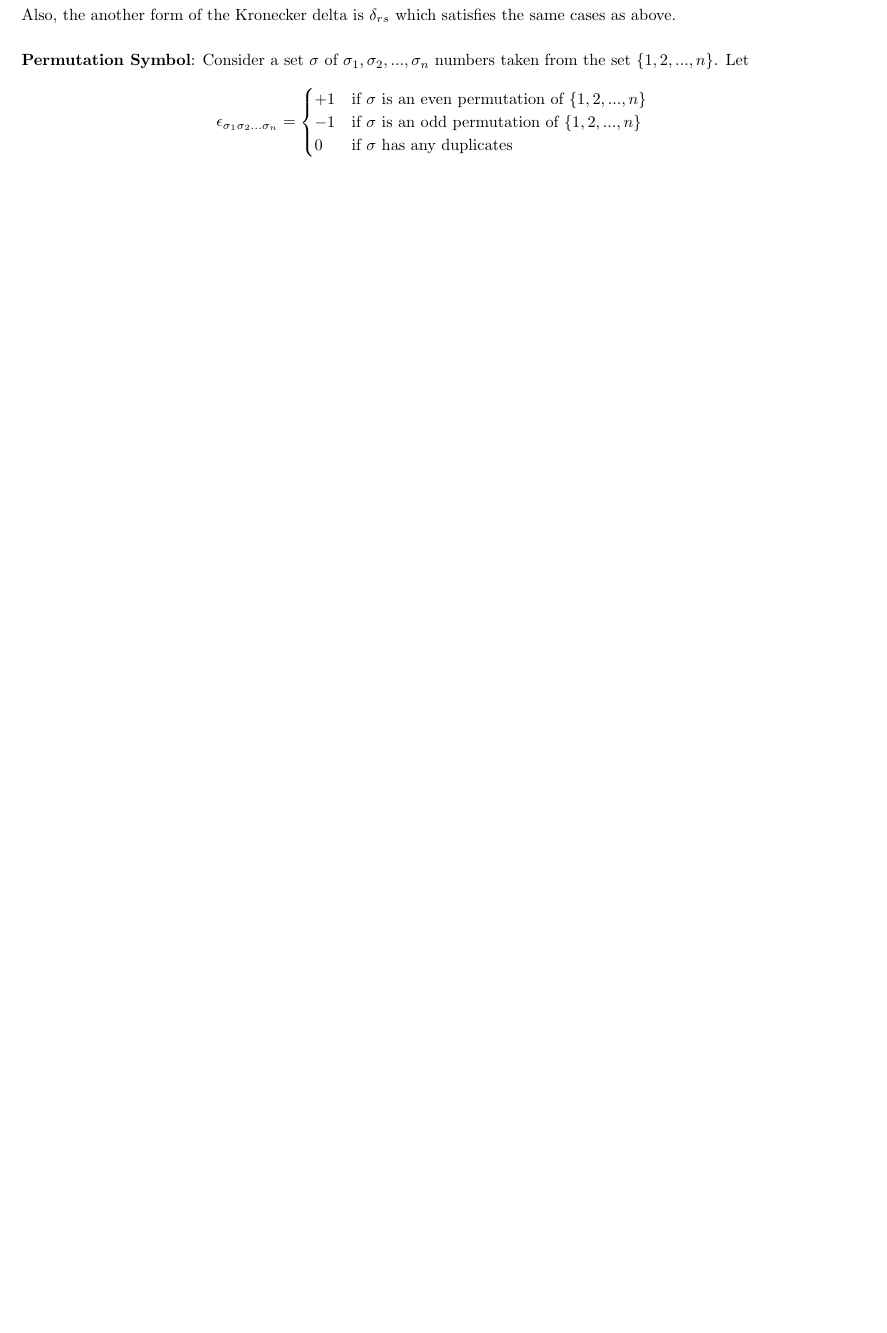
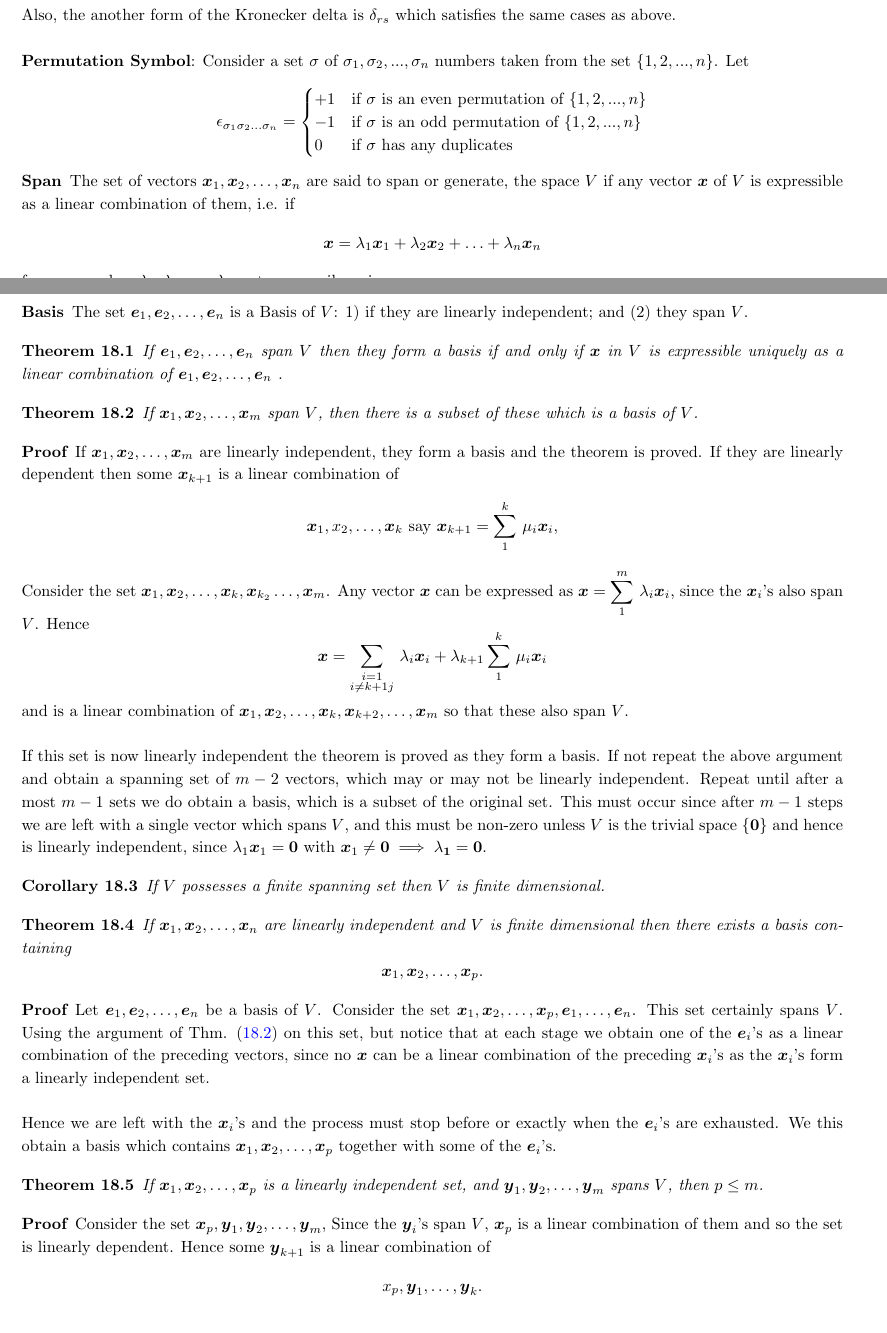
Before and after one commit to johnsurf/AbstractAlgebra, a LaTeX document (AbstractAlgebra.tex, which reads Determinants.tex, VectorSpaces.tex): part of page 24 of 70 before the commit and two parts of pages 24 and 25 of 72 after it, the two joined at a grey line, cut so that both start at the same text, the shorter picture padded with empty space. Compiled offline with pdfLaTeX.

Commit message:
Vector space discriptiong

```diff
--- a/Determinants.tex
+++ b/Determinants.tex
@@ -37,9 +12,0 @@ being $1,2,...,n$.}
-Also, the another form of the Kronecker delta is $\delta_{rs}$ which satisfies the same cases as above. \\
-
-{\bf Permutation Symbol}: Consider a set $\sigma$ of $\sigma_1, \sigma_2, ..., \sigma_n$ numbers taken from the set $\{1,2,...,n\}$. Let
-\[ \epsilon_{\sigma_1\sigma_2...\sigma_n} =
-\begin{cases}
-+1 & \mbox{if }\sigma \mbox{ is an even permutation of $\{1, 2, ..., n\}$}\\
--1 & \mbox{if }\sigma \mbox{ is an odd permutation of $\{1, 2, ..., n\}$}\\
-0 & \mbox{if }\sigma \mbox{ has any duplicates}
-\end{cases} \]
--- /dev/null
+++ b/VectorSpaces.tex
@@ -0,0 +33,62 @@
+Also, the another form of the Kronecker delta is $\delta_{rs}$ which satisfies the same cases as above. \\
+
+{\bf Permutation Symbol}: Consider a set $\sigma$ of $\sigma_1, \sigma_2, ..., \sigma_n$ numbers taken from the set $\{1,2,...,n\}$. Let
+\[ \epsilon_{\sigma_1\sigma_2...\sigma_n} =
+\begin{cases}
++1 & \mbox{if }\sigma \mbox{ is an even permutation of $\{1, 2, ..., n\}$}\\
+-1 & \mbox{if }\sigma \mbox{ is an odd permutation of $\{1, 2, ..., n\}$}\\
+0 & \mbox{if }\sigma \mbox{ has any duplicates}
+\end{cases} \]
+
+\begin{definition}[Span]
+The set of vectors $\x_1, \x_2, \hdots, \x_n$ are said to span or generate, the space $V$ if any vector $\x$ of $V$ is expressible as a linear combination of them, i.e. if
+\[ \x = \lambda_1 \x_1 + \lambda_2 \x_2 + \hdots + \lambda_n \x_n \] for some scalars $\lambda_1, \lambda_2, \hdots, \lambda_n$ not necessarily unique.
+\end{definition}
+
+\begin{definition}[Basis]
+The set $\e_1, \e_2, \hdots, \e_n$ is a Basis of $V$: 1) if they are linearly independent; and (2) they span $V$.
+\end{definition}
+
+\begin{theorem}
+If $\e_1, \e_2, \hdots, \e_n$ span $V$ then they form a basis if and only if $\x$ in $V$ is expressible uniquely as a linear combination of $\e_1, \e_2, \hdots, \e_n$ .
+\end{theorem}
+
+\begin{theorem}
+If $\x_1, \x_2, \hdots, \x_m$ span $V$, then there is a subset of these which is a basis of $V$. \label{SpanningSubset}
+\end{theorem}
+\begin{proof}
+If $\x_1, \x_2, \hdots, \x_m$ are linearly independent, they form a basis and the theorem is proved. If they are linearly dependent then some $\x_{k+1}$ is a linear
+combination of
+\[  \x_1, x_2, \hdots, \x_k  \mbox{ say } \x_{k+1} = \sum_1^k\, \mu_i \x_i ,  \]
+Consider the set $\x_1, \x_2, \hdots, \x_k, \x_{k_2} \hdots, \x_m$. Any vector $\x$ can be expressed as $\displaystyle \x = \sum_1^m \, \lambda_i \x_i$, since the $\x_i$'s also span $V$.
+Hence
+\[ \x = \sum_{\substack{i = 1\\ i\ne k+1j}} \, \lambda_i \x_i  +\lambda_{k+1} \sum_1^k\, \mu_i\x_i  \]
+and is a linear combination of $\x_1, \x_2, \hdots, \x_k, \x_{k+2}, \hdots, \x_m$ so that these also span $V$.\\
+
+If this set is now linearly independent the theorem is proved as they form a basis. If not repeat the above argument and obtain a spanning set of $m-2$ vectors, which may or may not
+be linearly independent. Repeat until after a most $m-1$ sets we do obtain a basis, which is a subset of the original set. This must occur since after $m-1$ steps we are left with a single vector
+which spans $V$, and this must be non-zero unless $V$ is the trivial space $\{ \o \}$ and hence is linearly independent, since $\lambda_1 \x_1 = \o$ with $\x_1 \ne \o \implies \lambda_1 = 0$.
+\end{proof}
+
+\begin{corollary}
+If $V$ possesses a finite spanning set then $V$ is finite dimensional.
+\end{corollary}
+
+\begin{theorem}
+If $\x_1, \x_2, \hdots, \x_n$ are linearly independent and $V$ is finite dimensional then there exists a basis containing
+\[ \x_1, \x_2, \hdots, \x_p.\]
+\end{theorem}
+\begin{proof}
+Let $\e_1, \e_2, \hdots, \e_n$ be a basis of $V$. Consider the set $\x_1, \x_2, \hdots, \x_p, \e_1, \hdots, \e_n$. This set certainly spans $V$. Using the argument of Thm. (\ref{SpanningSubset}) on this set, but notice that
+at each stage we obtain one of the $\e_i$'s as a linear combination of the preceding vectors, since no $\x$ can be a linear combination of the preceding $\x_i$'s as the $\x_i$'s form a linearly independent set. \\
+
+Hence we are left with the $\x_i$'s and the process must stop before or exactly when the $\e_i$'s are exhausted. We this obtain a basis which contains $\x_1, \x_2, \hdots, \x_p$ together with some of the $\e_i$'s.
+\end{proof}
+
+\begin{theorem}
+If $\x_1, \x_2, \hdots, \x_p$ is a linearly independent set, and $\y_1, \y_2, \hdots, \y_m$ spans $V$, then $p\le m$. \label{SubBasis}
+\end{theorem}
+
+\begin{proof}
+Consider the set $\x_p, \y_1, \y_2, \hdots, \y_m$, Since the $\y_i$'s span $V$, $\x_p$ is a linear combination of them and so the set is linearly dependent. Hence some $\y_{k+1}$ is a linear combination of
+\[ x_p, \y_1, \hdots, \y_k.\] This means that $\x_p, \y_1, \hdots, \y_k, \y_{k+2}, \hdots, \y_m$ span $V$. \\
```
Also changed, not shown: AbstractAlgebra.tex (+1 -0 lines), mytexdefs.tex (+4 -1 lines), AbstractAlgebra.pdf, Determinants.tex (31 more changed lines), VectorSpaces.tex (60 more changed lines).
